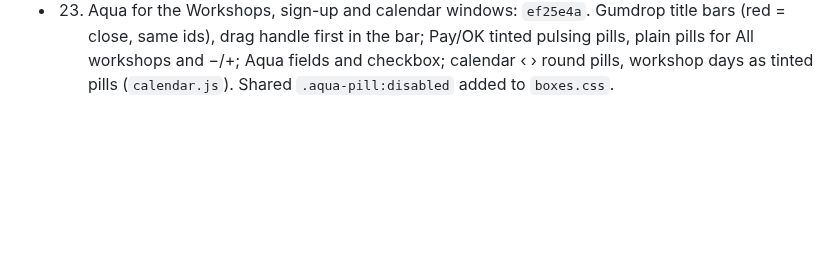
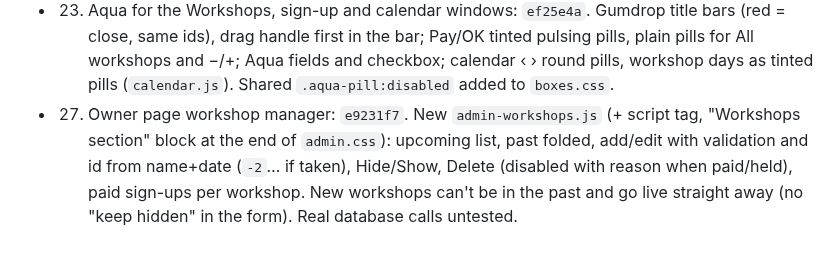
Before and after one commit to reservetempo/studio-414, a Markdown page: .claude/plan.md, the part around one of its changes. Drawn GitHub-style; blank space fills up the shorter version.

Commit message:
Update plan
Co-Authored-By: Claude Opus 5.5 <noreply@anthropic.com>

```diff
--- a/.claude/plan.md
+++ b/.claude/plan.md
@@ -36,3 +36,4 @@ Managed by the main session (see CLAUDE.md). `/z <items>` adds tasks; `/z` works
 - 20. Owner page wallpaper upload and spot: `12b8e41`. New `admin-wallpaper.js` (+ script tag, "Wallpaper section" block at the end of `admin.css`): current wallpaper with its spot, Choose photo (images, no SVG, ≤10 MB) → `cloudinary-sign` → upload with progress and stop, draggable/resizable spot box (mouse, touch, keys), Save upserts, "Use the original photo" deletes the row. "Move the spot" is hidden for the built-in photo (the database only accepts Cloudinary URLs; upload it to move its spot). Unsaved uploads stay in Cloudinary's `studio-414/wallpaper` folder. Real upload/save untested.
 - 25. Workshops table: `eb2de1c`. `supabase/workshops.sql` (seeded with the two workshops; public reads non-hidden; owners read/write; triggers refuse id change, capacity below taken, delete with paid sign-ups or live holds; owners read all `workshop_signups`; `rpc('workshop_spots_taken')`). `workshop-checkout` reads the table; GET adds `startTime`, `endTime`, `description`. Price 50-1,000,000 cents (Stripe minimum, so no free workshops). Re-running `workshop.sql` removes owners' sign-up access, so re-run `workshops.sql` after it. Not run or type-checked.
 - 23. Aqua for the Workshops, sign-up and calendar windows: `ef25e4a`. Gumdrop title bars (red = close, same ids), drag handle first in the bar; Pay/OK tinted pulsing pills, plain pills for All workshops and −/+; Aqua fields and checkbox; calendar ‹ › round pills, workshop days as tinted pills (`calendar.js`). Shared `.aqua-pill:disabled` added to `boxes.css`.
+- 27. Owner page workshop manager: `e9231f7`. New `admin-workshops.js` (+ script tag, "Workshops section" block at the end of `admin.css`): upcoming list, past folded, add/edit with validation and id from name+date (`-2`… if taken), Hide/Show, Delete (disabled with reason when paid/held), paid sign-ups per workshop. New workshops can't be in the past and go live straight away (no "keep hidden" in the form). Real database calls untested.
```
Also changed, not shown: other parts of .claude/plan.md (+2 -2 lines).
